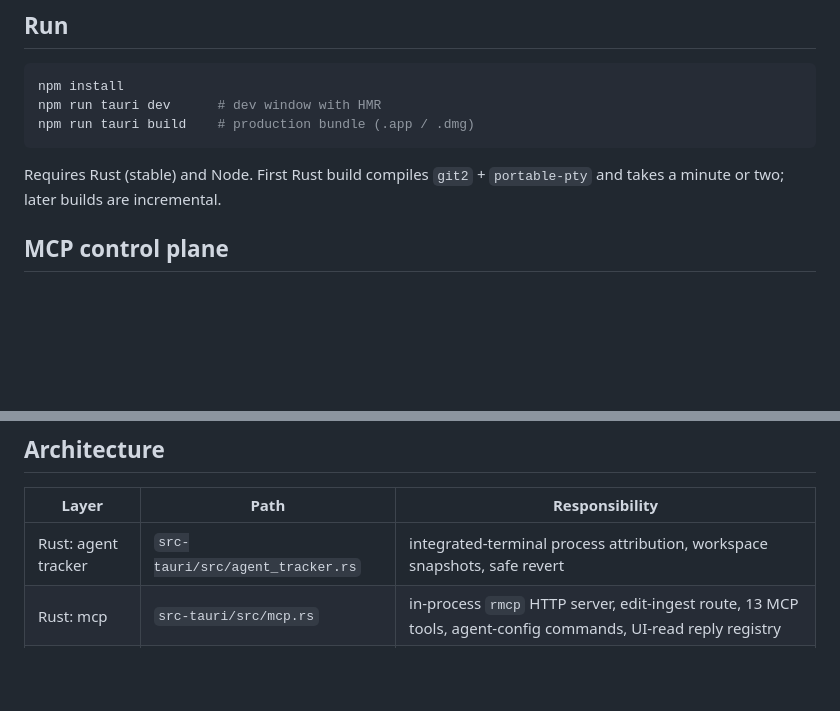
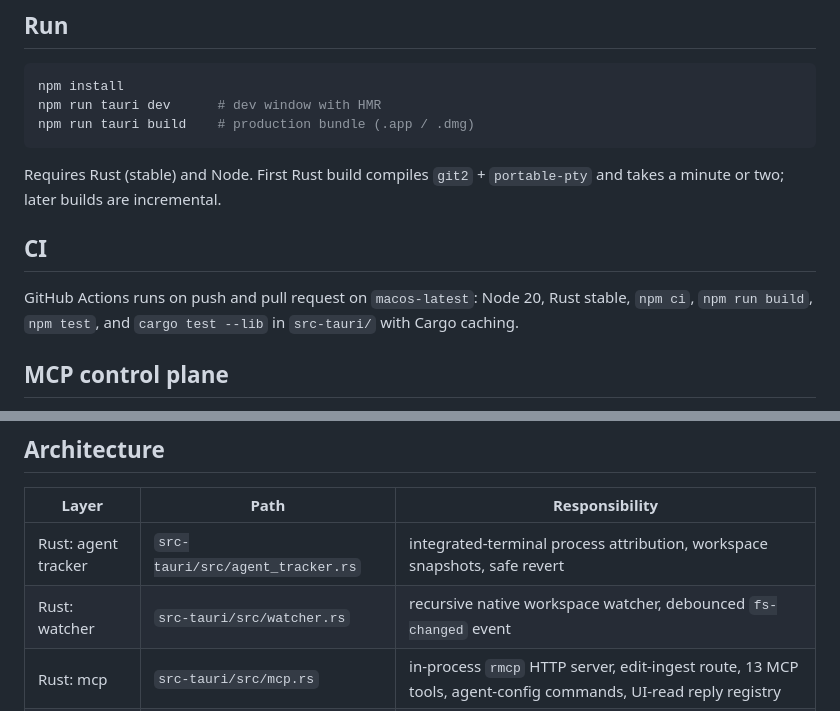
Before and after one commit to ravi1395/sutra, a Markdown page: README.md, 2 parts joined by grey strips. Rendered like a GitHub page; blank space fills up the shorter version.

```diff
--- a/README.md
+++ b/README.md
@@ -170,6 +196,12 @@ npm run tauri build    # production bundle (.app / .dmg)
 
 Requires Rust (stable) and Node. First Rust build compiles `git2` + `portable-pty`
 and takes a minute or two; later builds are incremental.
+
+## CI
+
+GitHub Actions runs on push and pull request on `macos-latest`: Node 20, Rust
+stable, `npm ci`, `npm run build`, `npm test`, and `cargo test --lib` in
+`src-tauri/` with Cargo caching.
 
 ## MCP control plane
 
@@ -222,6 +254,7 @@ served directly from Rust.
 | Layer | Path | Responsibility |
 |---|---|---|
 | Rust: agent tracker | `src-tauri/src/agent_tracker.rs` | integrated-terminal process attribution, workspace snapshots, safe revert |
+| Rust: watcher | `src-tauri/src/watcher.rs` | recursive native workspace watcher, debounced `fs-changed` event |
 | Rust: mcp | `src-tauri/src/mcp.rs` | in-process `rmcp` HTTP server, edit-ingest route, 13 MCP tools, agent-config commands, UI-read reply registry |
 | Rust: mcp config | `src-tauri/src/mcp_config.rs` | merge-preserving writers for `.mcp.json` / `.codex/config.toml` / `.claude/settings.json` / `.gitignore` |
 | Rust: fs | `src-tauri/src/fs_cmds.rs` | `list_dir` (compact folders), tracked Sutra mutations, read/write |
```
Also changed, not shown: other parts of README.md (+30 -2 lines).
